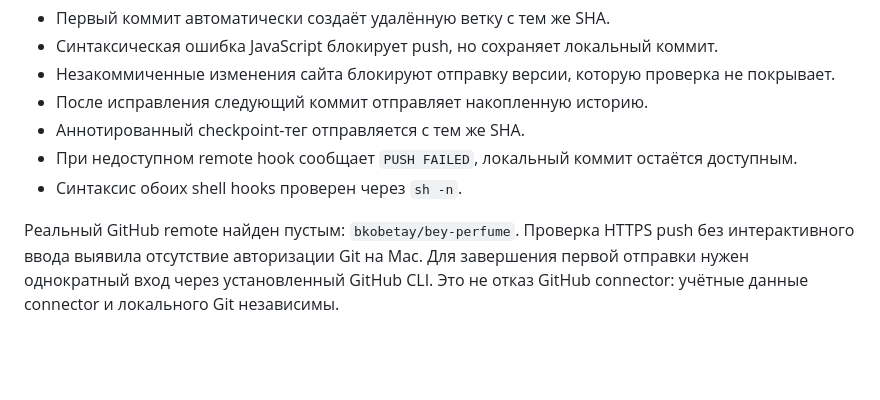
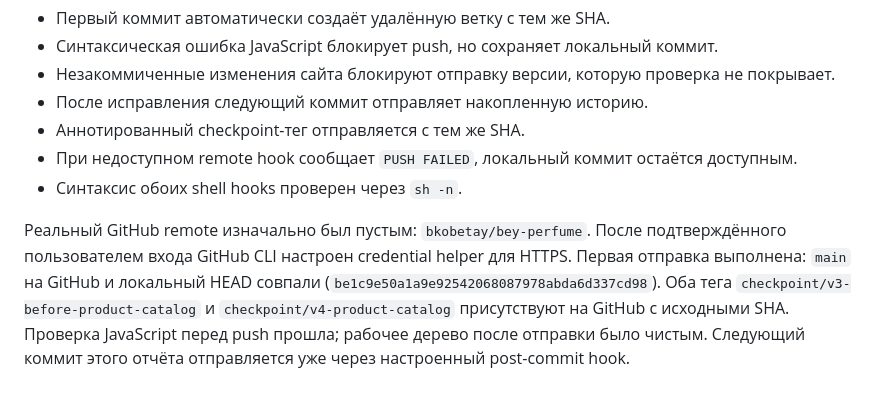
Before and after one commit to bkobetay/bey-perfume, a Markdown page: docs/QA.md, the part around the change. Rendered like a GitHub page; blank space fills up the shorter version.

```diff
--- a/docs/QA.md
+++ b/docs/QA.md
@@ -108,4 +108,4 @@
 - При недоступном remote hook сообщает `PUSH FAILED`, локальный коммит остаётся доступным.
 - Синтаксис обоих shell hooks проверен через `sh -n`.
 
-Реальный GitHub remote найден пустым: `bkobetay/bey-perfume`. Проверка HTTPS push без интерактивного ввода выявила отсутствие авторизации Git на Mac. Для завершения первой отправки нужен однократный вход через установленный GitHub CLI. Это не отказ GitHub connector: учётные данные connector и локального Git независимы.
+Реальный GitHub remote изначально был пустым: `bkobetay/bey-perfume`. После подтверждённого пользователем входа GitHub CLI настроен credential helper для HTTPS. Первая отправка выполнена: `main` на GitHub и локальный HEAD совпали (`be1c9e50a1a9e92542068087978abda6d337cd98`). Оба тега `checkpoint/v3-before-product-catalog` и `checkpoint/v4-product-catalog` присутствуют на GitHub с исходными SHA. Проверка JavaScript перед push прошла; рабочее дерево после отправки было чистым. Следующий коммит этого отчёта отправляется уже через настроенный post-commit hook.
```
Also changed, not shown: docs/CHANGELOG.md (+2 -2 lines).
